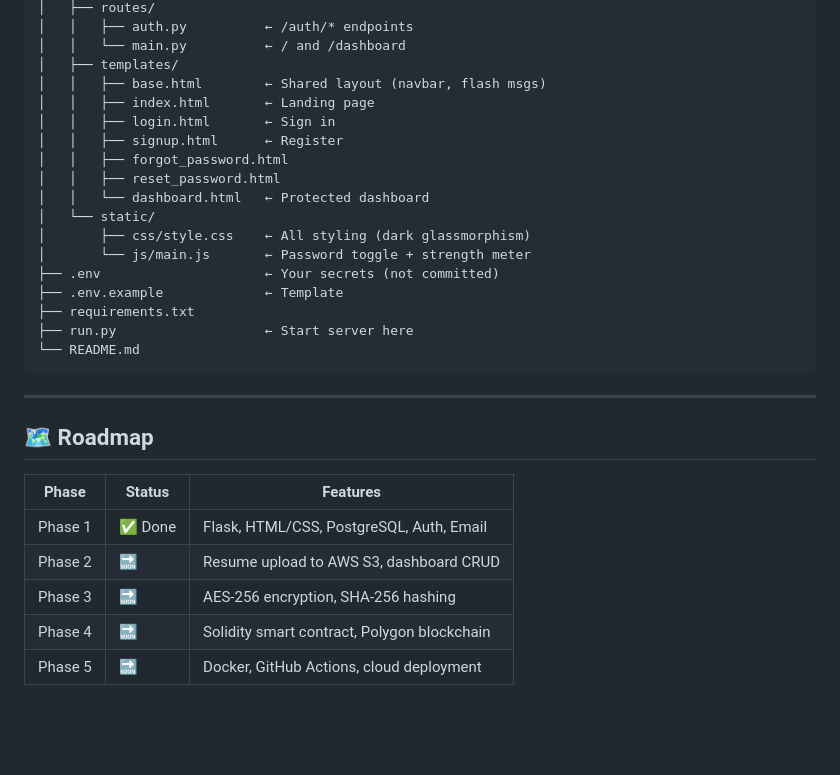
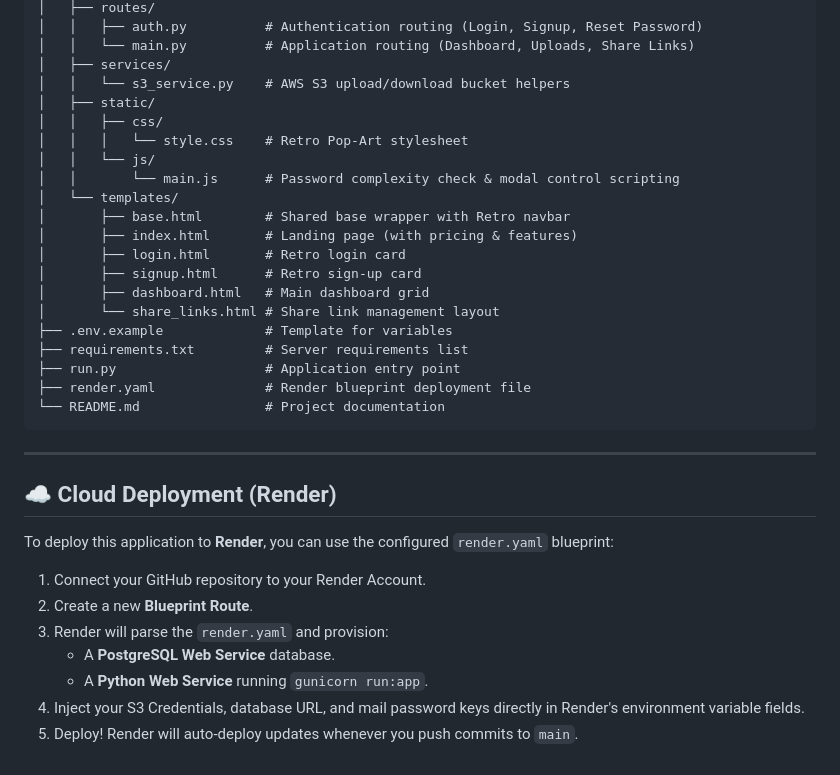
Before and after one commit to Charan0120/resumechain-vault, a Markdown page: README.md, the part around one of its changes. Rendered like a GitHub page; blank space fills up the shorter version.

````diff
--- a/README.md
+++ b/README.md
@@ -94,32 +140,37 @@ ResumeVault/
 │   ├── routes/
-│   │   ├── auth.py          ← /auth/* endpoints
-│   │   └── main.py          ← / and /dashboard
-│   ├── templates/
-│   │   ├── base.html        ← Shared layout (navbar, flash msgs)
-│   │   ├── index.html       ← Landing page
-│   │   ├── login.html       ← Sign in
-│   │   ├── signup.html      ← Register
-│   │   ├── forgot_password.html
-│   │   ├── reset_password.html
-│   │   └── dashboard.html   ← Protected dashboard
-│   └── static/
-│       ├── css/style.css    ← All styling (dark glassmorphism)
-│       └── js/main.js       ← Password toggle + strength meter
-├── .env                     ← Your secrets (not committed)
-├── .env.example             ← Template
-├── requirements.txt
-├── run.py                   ← Start server here
-└── README.md
+│   │   ├── auth.py          # Authentication routing (Login, Signup, Reset Password)
+│   │   └── main.py          # Application routing (Dashboard, Uploads, Share Links)
+│   ├── services/
+│   │   └── s3_service.py    # AWS S3 upload/download bucket helpers
+│   ├── static/
+│   │   ├── css/
+│   │   │   └── style.css    # Retro Pop-Art stylesheet
+│   │   └── js/
+│   │       └── main.js      # Password complexity check & modal control scripting
+│   └── templates/
+│       ├── base.html        # Shared base wrapper with Retro navbar
+│       ├── index.html       # Landing page (with pricing & features)
+│       ├── login.html       # Retro login card
+│       ├── signup.html      # Retro sign-up card
+│       ├── dashboard.html   # Main dashboard grid
+│       └── share_links.html # Share link management layout
+├── .env.example             # Template for variables
+├── requirements.txt         # Server requirements list
+├── run.py                   # Application entry point
+├── render.yaml              # Render blueprint deployment file
+└── README.md                # Project documentation
 ```
 
 ---
 
-## 🗺️ Roadmap
+## ☁️ Cloud Deployment (Render)
 
-| Phase | Status | Features |
-|-------|--------|---------|
-| Phase 1 | ✅ Done | Flask, HTML/CSS, PostgreSQL, Auth, Email |
-| Phase 2 | 🔜 | Resume upload to AWS S3, dashboard CRUD |
-| Phase 3 | 🔜 | AES-256 encryption, SHA-256 hashing |
-| Phase 4 | 🔜 | Solidity smart contract, Polygon blockchain |
-| Phase 5 | 🔜 | Docker, GitHub Actions, cloud deployment |
+To deploy this application to **Render**, you can use the configured `render.yaml` blueprint:
+
+1. Connect your GitHub repository to your Render Account.
+2. Create a new **Blueprint Route**.
+3. Render will parse the `render.yaml` and provision:
+   - A **PostgreSQL Web Service** database.
+   - A **Python Web Service** running `gunicorn run:app`.
+4. Inject your S3 Credentials, database URL, and mail password keys directly in Render's environment variable fields.
+5. Deploy! Render will auto-deploy updates whenever you push commits to `main`.
````
Also changed, not shown: other parts of README.md (+92 -46 lines).
